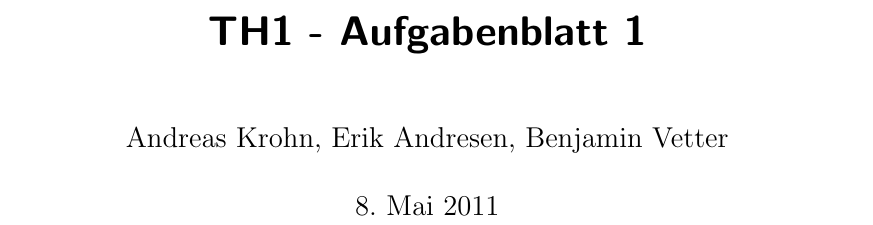
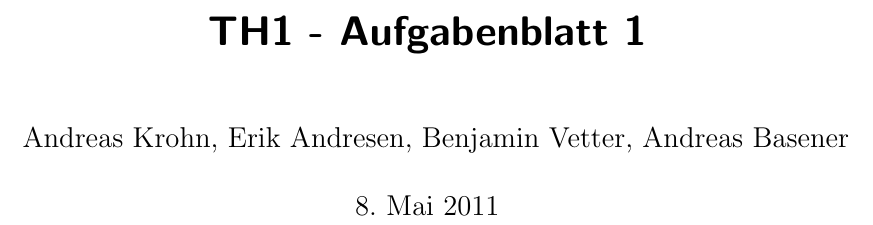
Before and after one commit to minf/minf2_th1_p1, a LaTeX document (protokoll.tex): part of page 1 of 9, cut so that both start at the same text. Compiled offline with pdfLaTeX.

Commit message:
name added

```diff
--- a/protokoll.tex
+++ b/protokoll.tex
@@ -8,7 +8,7 @@
 \usepackage{amsmath}
 
 \title{TH1 - Aufgabenblatt 1}
-\author{Andreas Krohn, Erik Andresen, Benjamin Vetter}
+\author{Andreas Krohn, Erik Andresen, Benjamin Vetter, Andreas Basener}
 
 \begin{document}
 
```
Also changed, not shown: protokoll.pdf, 1 other file.
